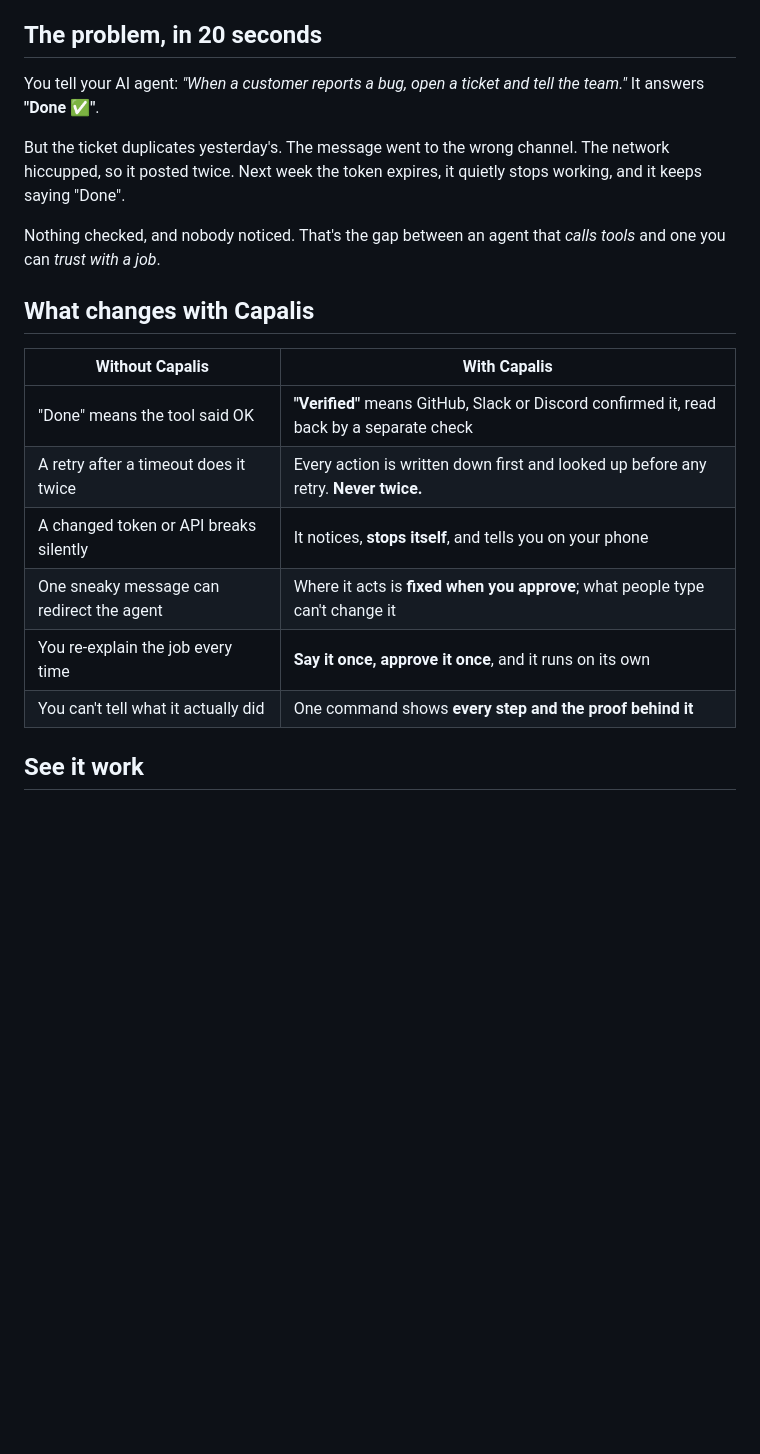
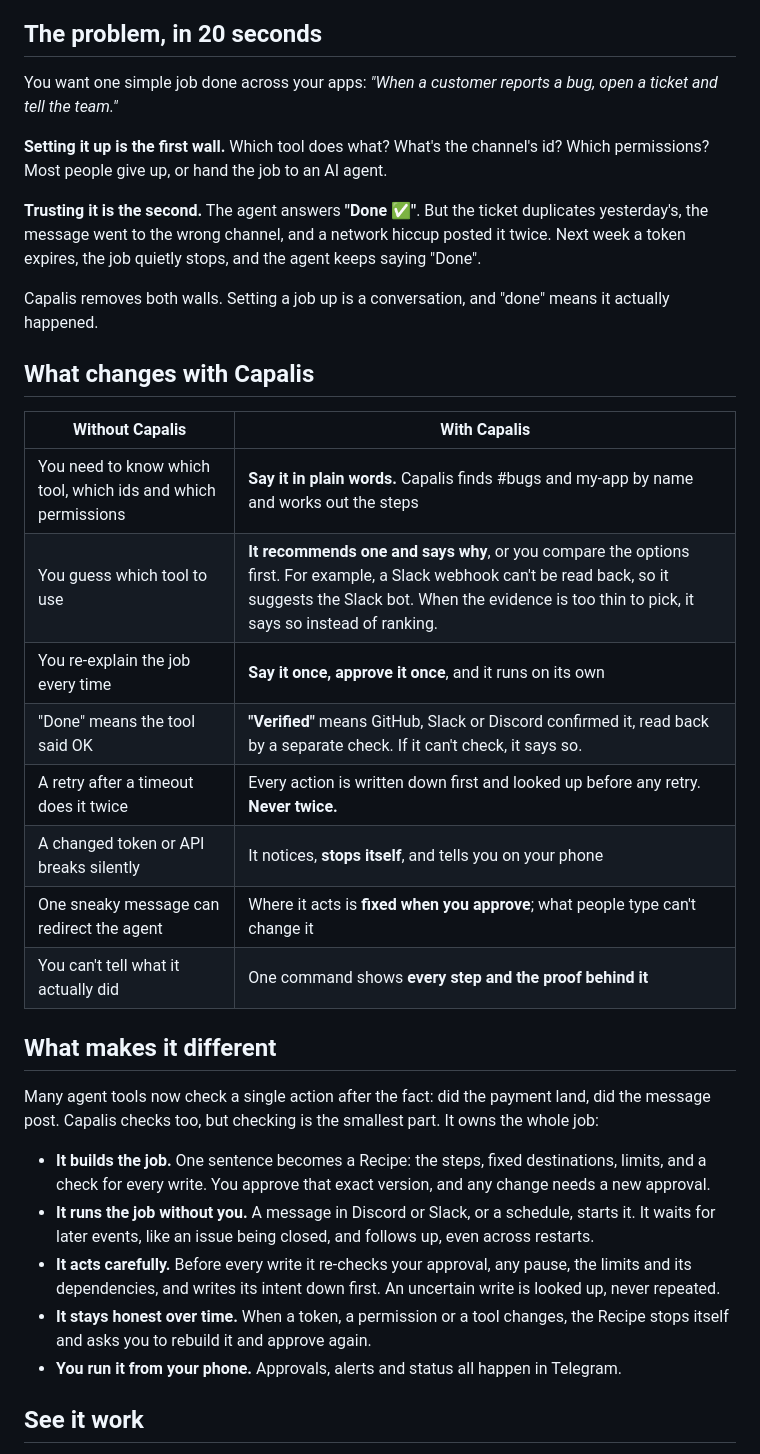
Before and after one commit to Femtech-web/Capalis, a Markdown page: README.md, the part around one of its changes. Rendered like a GitHub page; blank space fills up the shorter version.

```diff
--- a/README.md
+++ b/README.md
@@ -38,22 +39,36 @@ Capalis is a plugin for [Hermes Agent](https://github.com/NousResearch/hermes-ag
 
 ## The problem, in 20 seconds
 
-You tell your AI agent: *"When a customer reports a bug, open a ticket and tell the team."* It answers **"Done ✅"**.
+You want one simple job done across your apps: *"When a customer reports a bug, open a ticket and tell the team."*
 
-But the ticket duplicates yesterday's. The message went to the wrong channel. The network hiccupped, so it posted twice. Next week the token expires, it quietly stops working, and it keeps saying "Done".
+**Setting it up is the first wall.** Which tool does what? What's the channel's id? Which permissions? Most people give up, or hand the job to an AI agent.
 
-Nothing checked, and nobody noticed. That's the gap between an agent that *calls tools* and one you can *trust with a job*.
+**Trusting it is the second.** The agent answers **"Done ✅"**. But the ticket duplicates yesterday's, the message went to the wrong channel, and a network hiccup posted it twice. Next week a token expires, the job quietly stops, and the agent keeps saying "Done".
+
+Capalis removes both walls. Setting a job up is a conversation, and "done" means it actually happened.
 
 ## What changes with Capalis
 
 | Without Capalis | With Capalis |
 | --- | --- |
-| "Done" means the tool said OK | **"Verified"** means GitHub, Slack or Discord confirmed it, read back by a separate check |
+| You need to know which tool, which ids and which permissions | **Say it in plain words.** Capalis finds #bugs and my-app by name and works out the steps |
+| You guess which tool to use | **It recommends one and says why**, or you compare the options first. For example, a Slack webhook can't be read back, so it suggests the Slack bot. When the evidence is too thin to pick, it says so instead of ranking. |
+| You re-explain the job every time | **Say it once, approve it once**, and it runs on its own |
+| "Done" means the tool said OK | **"Verified"** means GitHub, Slack or Discord confirmed it, read back by a separate check. If it can't check, it says so. |
 | A retry after a timeout does it twice | Every action is written down first and looked up before any retry. **Never twice.** |
 | A changed token or API breaks silently | It notices, **stops itself**, and tells you on your phone |
 | One sneaky message can redirect the agent | Where it acts is **fixed when you approve**; what people type can't change it |
-| You re-explain the job every time | **Say it once, approve it once**, and it runs on its own |
 | You can't tell what it actually did | One command shows **every step and the proof behind it** |
+
+## What makes it different
+
+Many agent tools now check a single action after the fact: did the payment land, did the message post. Capalis checks too, but checking is the smallest part. It owns the whole job:
+
+- **It builds the job.** One sentence becomes a Recipe: the steps, fixed destinations, limits, and a check for every write. You approve that exact version, and any change needs a new approval.
+- **It runs the job without you.** A message in Discord or Slack, or a schedule, starts it. It waits for later events, like an issue being closed, and follows up, even across restarts.
+- **It acts carefully.** Before every write it re-checks your approval, any pause, the limits and its dependencies, and writes its intent down first. An uncertain write is looked up, never repeated.
+- **It stays honest over time.** When a token, a permission or a tool changes, the Recipe stops itself and asks you to rebuild it and approve again.
+- **You run it from your phone.** Approvals, alerts and status all happen in Telegram.
 
 ## See it work
 
```
Also changed, not shown: other parts of README.md (+4 -3 lines), docs/DEMO.md (+1 -1 lines), docs/releases/v0.2.0.md (+1 -1 lines), docs/assets/cover.png, 2 other files.
